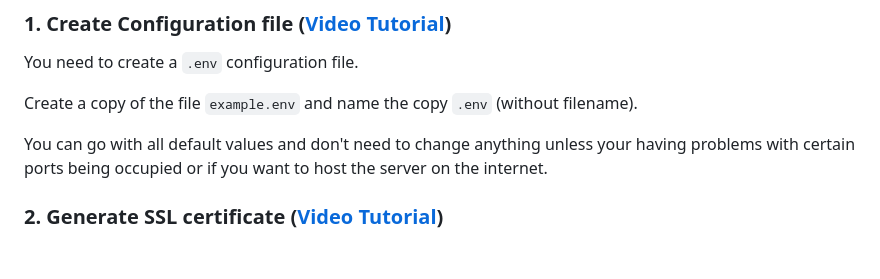
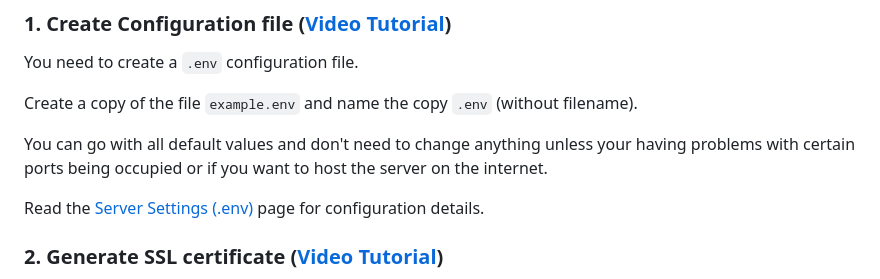
Before and after one commit to GalaxyDevAndrii/snap-camera-server, a Markdown page: docs/CONFIGURATION.md, the part around the change. GitHub-like rendering; blank space fills up the shorter version.

```diff
--- a/docs/CONFIGURATION.md
+++ b/docs/CONFIGURATION.md
@@ -28,6 +28,8 @@ You need to create a `.env` configuration file.
 Create a copy of the file `example.env` and name the copy `.env` (without filename).
 
 You can go with all default values and don't need to change anything unless your having problems with certain ports being occupied or if you want to host the server on the internet.
+
+Read the [Server Settings (.env)](https://github.com/ptrumpis/snap-camera-server/wiki/Server-Settings-(.env)) page for configuration details.
 
 ### 2. Generate SSL certificate ([Video Tutorial](https://youtu.be/4QJP8MLvSdA))
 Snap Camera will refuse to connect to your local server if you don't have a trusted SSL certificate.
```
